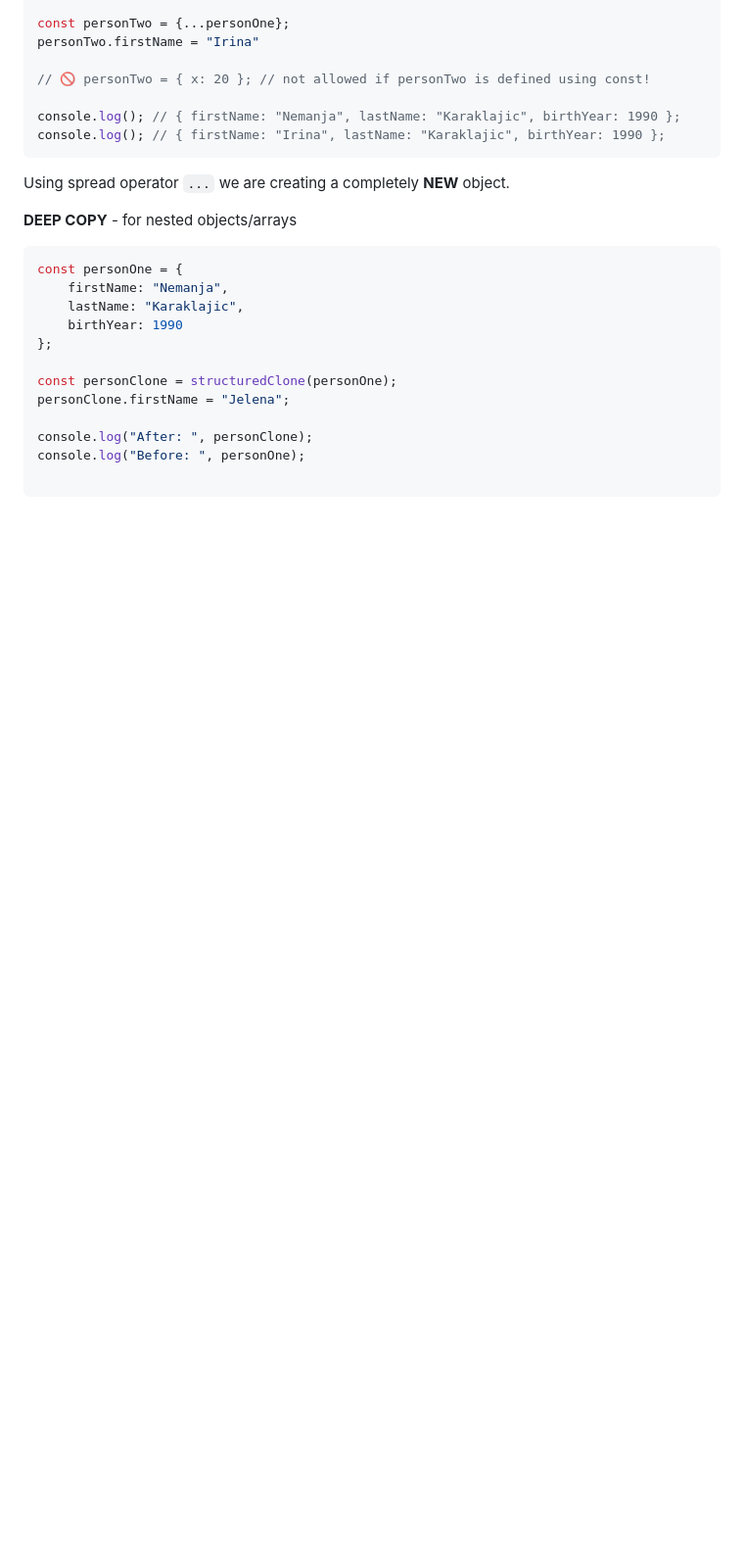
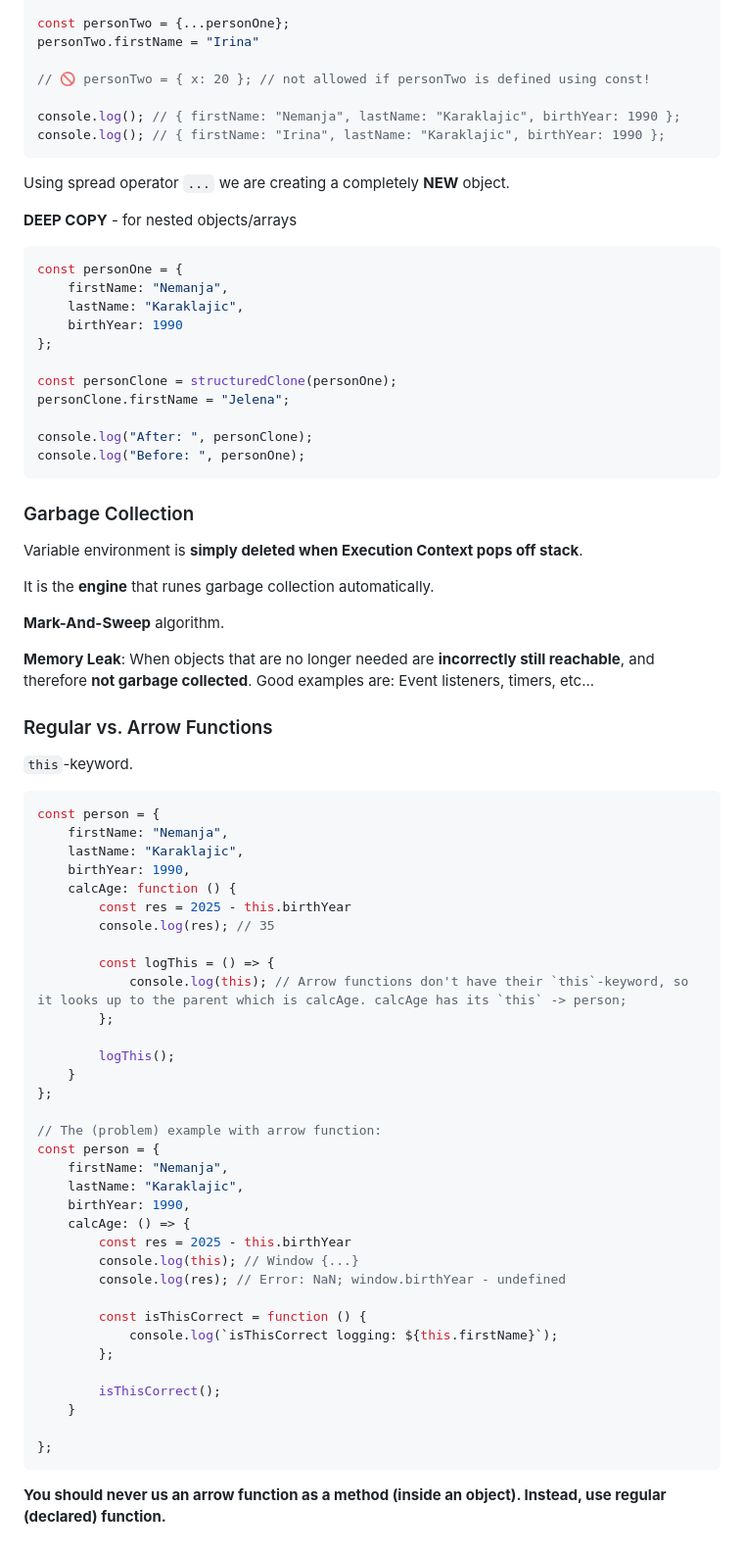
Before and after one commit to letStayFoolish/modern-javascript, a Markdown page: section-08/README.md, the part around one of its changes. Shown at 98% size. Rendered like a GitHub page; blank space fills up the shorter version.

Commit message:
Fix typos and add sections on garbage collection and `this`
Corrected a typo in the text and expanded the README with new sections on garbage collection processes, including memory leaks and the Mark-and-Sweep algorithm. Additionally, added explanations and examples clarifying the behavior of `this` in regular and arrow functions.

````diff
--- a/section-08/README.md
+++ b/section-08/README.md
@@ -207,5 +207,56 @@ personClone.firstName = "Jelena";
 
 console.log("After: ", personClone);
 console.log("Before: ", personOne);
+```
+### Garbage Collection
 
+Variable environment is **simply deleted when Execution Context pops off stack**.
+
+It is the **engine** that runes garbage collection automatically.
+
+**Mark-And-Sweep** algorithm.
+
+**Memory Leak**: When objects that are no longer needed are **incorrectly still reachable**, and therefore **not garbage collected**. Good examples are: Event listeners, timers, etc...
+
+### Regular vs. Arrow Functions
+
+`this`-keyword.
+
+```js
+const person = {
+    firstName: "Nemanja",
+    lastName: "Karaklajic",
+    birthYear: 1990,
+    calcAge: function () {
+        const res = 2025 - this.birthYear
+        console.log(res); // 35
+
+        const logThis = () => {
+            console.log(this); // Arrow functions don't have their `this`-keyword, so it looks up to the parent which is calcAge. calcAge has its `this` -> person;
+        };
+
+        logThis();
+    }
+};
+
+// The (problem) example with arrow function:
+const person = {
+    firstName: "Nemanja",
+    lastName: "Karaklajic",
+    birthYear: 1990,
+    calcAge: () => {
+        const res = 2025 - this.birthYear
+        console.log(this); // Window {...}
+        console.log(res); // Error: NaN; window.birthYear - undefined
+
+        const isThisCorrect = function () {
+            console.log(`isThisCorrect logging: ${this.firstName}`);
+        };
+
+        isThisCorrect();
+    }
+
+};
 ```
+
+**You should never us an arrow function as a method (inside an object). Instead, use regular (declared) function.**
````
Also changed, not shown: other parts of section-08/README.md (+1 -1 lines).
